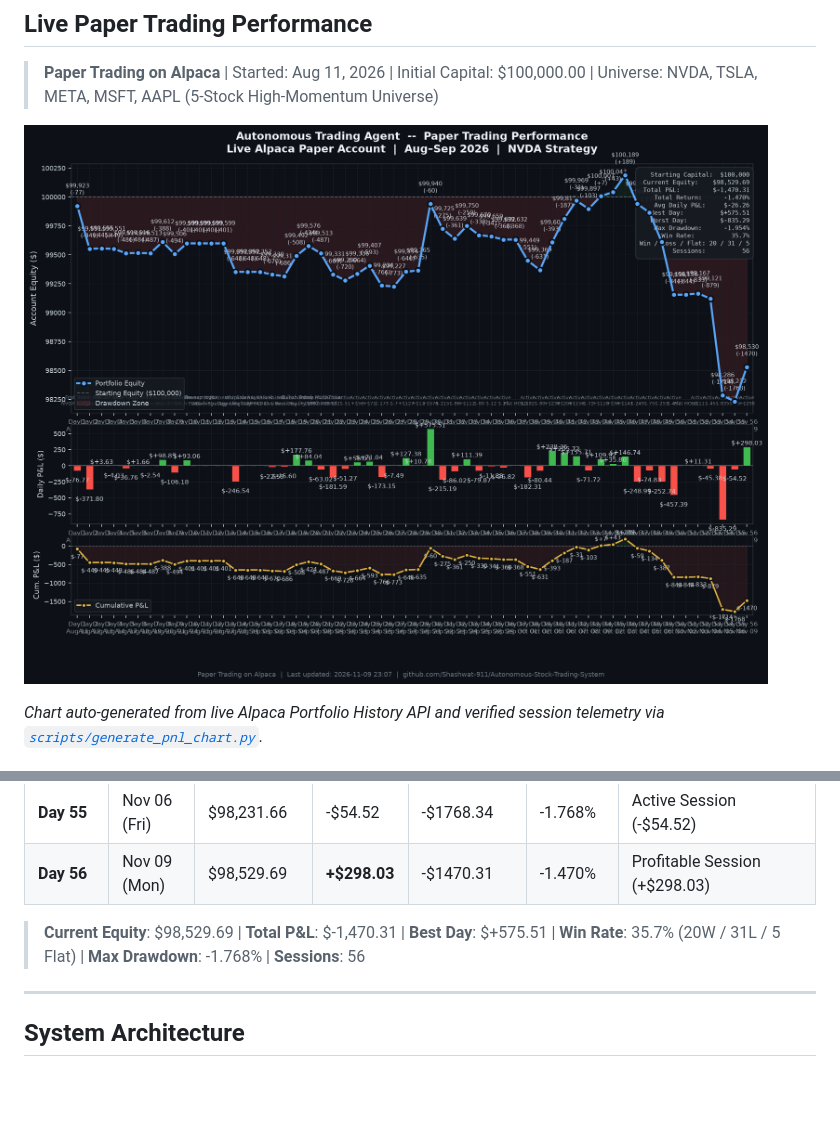
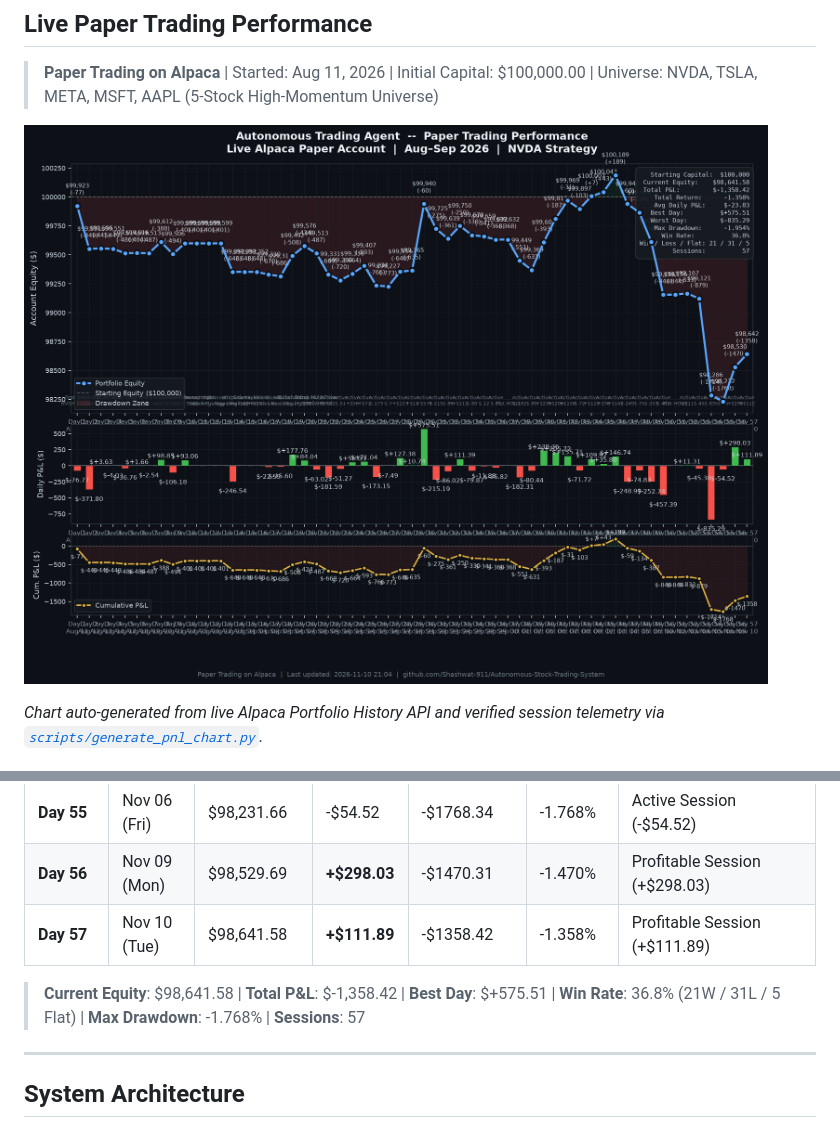
Before and after one commit to Shashwat-911/Autonomous-Stock-Trading-System, a Markdown page: README.md, 2 parts joined by grey strips. Drawn GitHub-style; pictures changed too: outputs/daily_pnl_chart.png; blank space fills up the shorter version.

Commit message:
auto(session): 2026-11-10 | equity=$98,642 | return=-1.358%

```diff
--- a/README.md
+++ b/README.md
@@ -47,7 +47,7 @@ The automated trading bot is deployed in the cloud on Render with continuous mon
 
 > **Paper Trading on Alpaca** | Started: Aug 11, 2026 | Initial Capital: $100,000.00 | Universe: NVDA, TSLA, META, MSFT, AAPL (5-Stock High-Momentum Universe)
 
-![Daily P&L Chart](outputs/daily_pnl_chart.png?v=20261109)
+![Daily P&L Chart](outputs/daily_pnl_chart.png?v=20261110)
 
 *Chart auto-generated from live Alpaca Portfolio History API and verified session telemetry via [`scripts/generate_pnl_chart.py`](scripts/generate_pnl_chart.py).*
 
@@ -111,8 +111,9 @@ The automated trading bot is deployed in the cloud on Render with continuous mon
 | **Day 54** | Nov 05 (Thu) | $98,286.18 | -$835.29 | -$1713.82 | -1.714% | Loss Session (-$835.29) |
 | **Day 55** | Nov 06 (Fri) | $98,231.66 | -$54.52 | -$1768.34 | -1.768% | Active Session (-$54.52) |
 | **Day 56** | Nov 09 (Mon) | $98,529.69 | **+$298.03** | -$1470.31 | -1.470% | Profitable Session (+$298.03) |
+| **Day 57** | Nov 10 (Tue) | $98,641.58 | **+$111.89** | -$1358.42 | -1.358% | Profitable Session (+$111.89) |
 
-> **Current Equity**: $98,529.69 | **Total P&L**: $-1,470.31 | **Best Day**: $+575.51 | **Win Rate**: 35.7% (20W / 31L / 5 Flat) | **Max Drawdown**: -1.768% | **Sessions**: 56
+> **Current Equity**: $98,641.58 | **Total P&L**: $-1,358.42 | **Best Day**: $+575.51 | **Win Rate**: 36.8% (21W / 31L / 5 Flat) | **Max Drawdown**: -1.768% | **Sessions**: 57
 ---
 
 ## System Architecture
```
Also changed, not shown: 4 other files.
